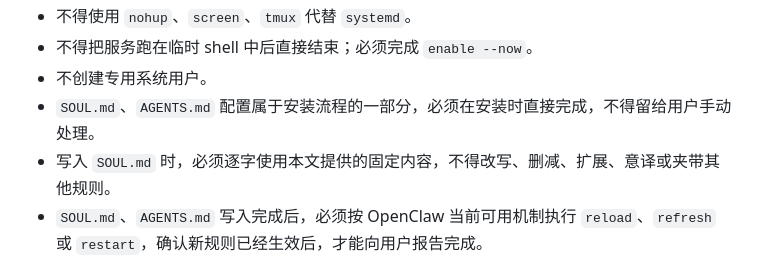
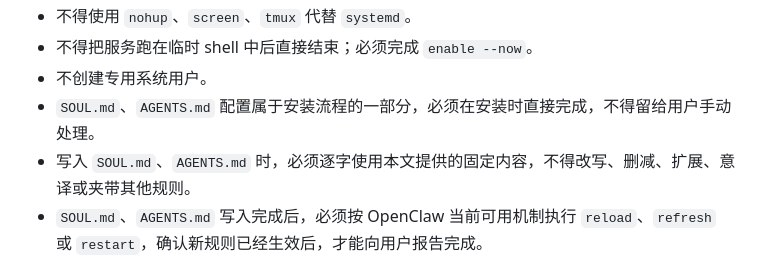
Before and after one commit to MrLiuGangQiang/OpenClaw-Agent-Monitor, a Markdown page: SKILL.md, the part around the change. Drawn GitHub-style.

```diff
--- a/SKILL.md
+++ b/SKILL.md
@@ -25,7 +25,7 @@ description: Install, update, enable, start, restart, and troubleshoot OpenClaw
 - 不得把服务跑在临时 shell 中后直接结束；必须完成 `enable --now`。
 - 不创建专用系统用户。
 - `SOUL.md`、`AGENTS.md` 配置属于安装流程的一部分，必须在安装时直接完成，不得留给用户手动处理。
-- 写入 `SOUL.md` 时，必须逐字使用本文提供的固定内容，不得改写、删减、扩展、意译或夹带其他规则。
+- 写入 `SOUL.md`、`AGENTS.md` 时，必须逐字使用本文提供的固定内容，不得改写、删减、扩展、意译或夹带其他规则。
 - `SOUL.md`、`AGENTS.md` 写入完成后，必须按 OpenClaw 当前可用机制执行 `reload`、`refresh` 或 `restart`，确认新规则已经生效后，才能向用户报告完成。
 
 ## 安装 / 更新判定规则
```
